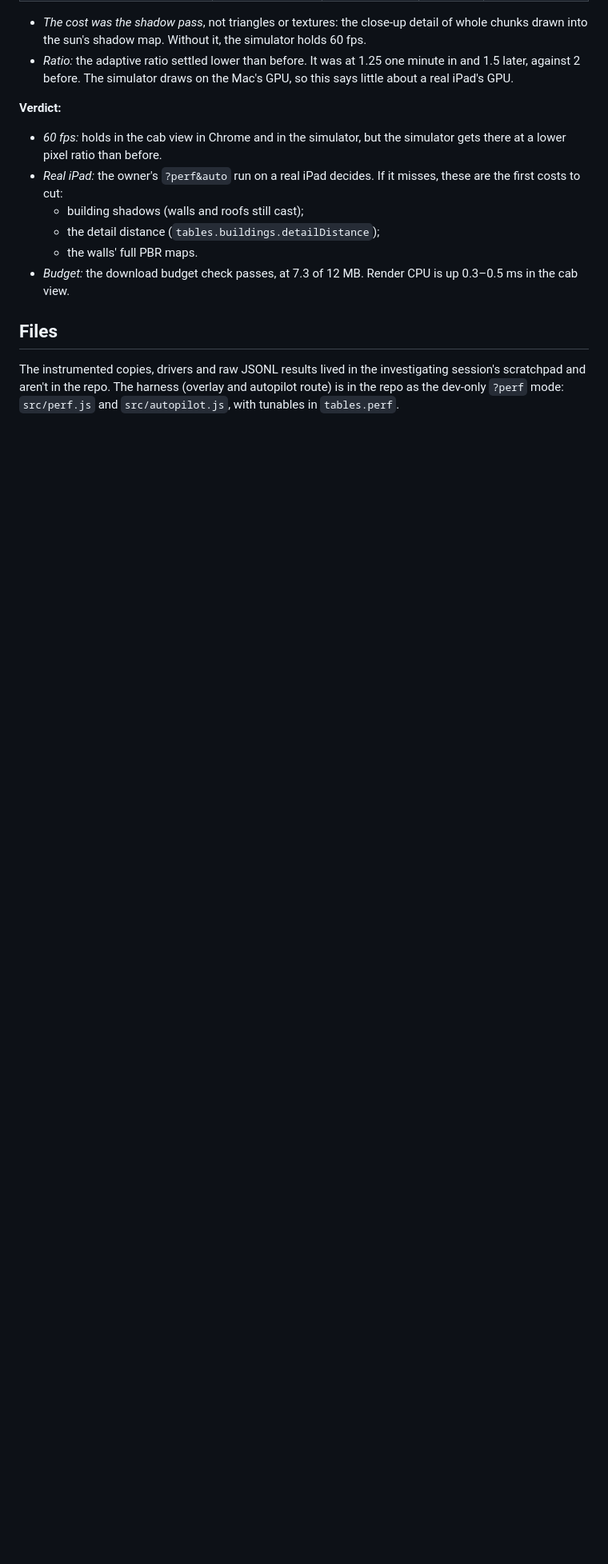
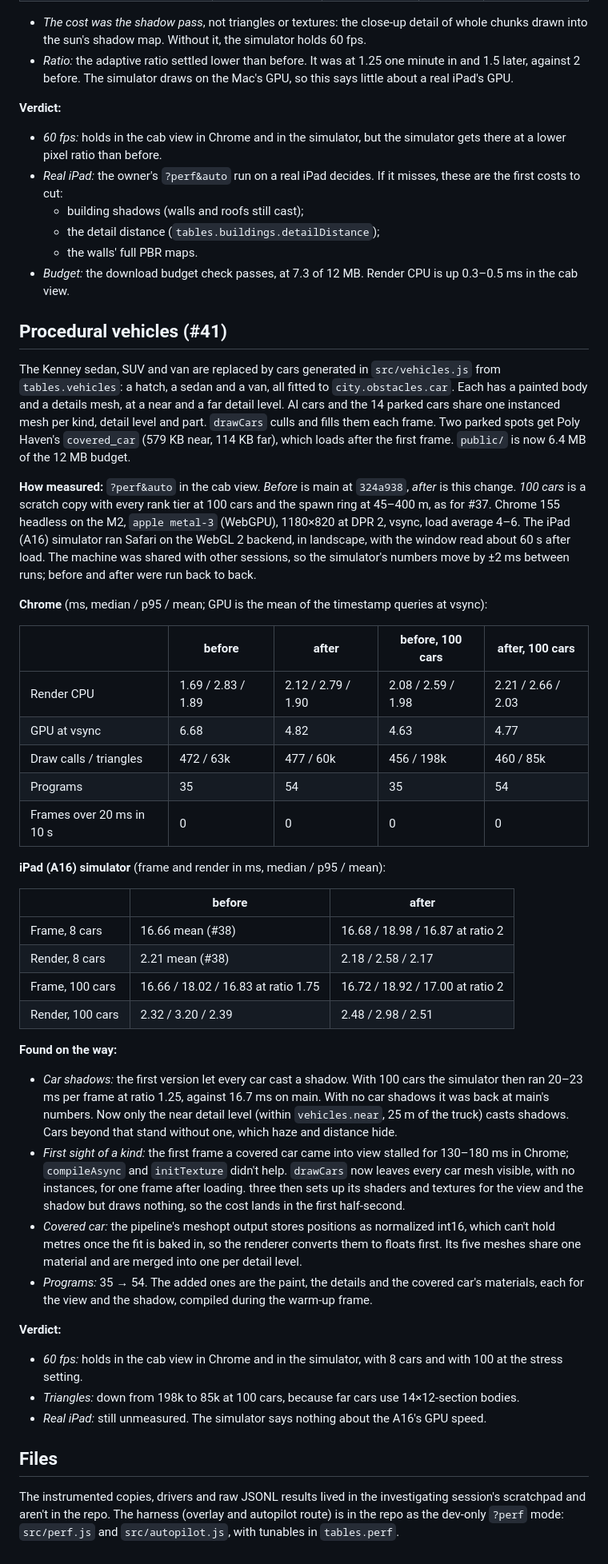
Before and after one commit to pancetta/truck-sim, a Markdown page: docs/perf/2026-10-baseline.md, the part around the change. Shown at 80% size. GitHub-like rendering; blank space fills up the shorter version.

Commit message:
docs: procedural vehicles measured against main (#41)
Co-Authored-By: Claude Opus 5.5 <noreply@anthropic.com>

```diff
--- a/docs/perf/2026-10-baseline.md
+++ b/docs/perf/2026-10-baseline.md
@@ -605,6 +605,42 @@ The Kenney building models give way to procedural buildings (`src/buildings.js`,
   - the walls' full PBR maps.
 - *Budget:* the download budget check passes, at 7.3 of 12 MB. Render CPU is up 0.3–0.5 ms in the cab view.
 
+## Procedural vehicles (#41)
+
+The Kenney sedan, SUV and van are replaced by cars generated in `src/vehicles.js` from `tables.vehicles`: a hatch, a sedan and a van, all fitted to `city.obstacles.car`. Each has a painted body and a details mesh, at a near and a far detail level. AI cars and the 14 parked cars share one instanced mesh per kind, detail level and part. `drawCars` culls and fills them each frame. Two parked spots get Poly Haven's `covered_car` (579 KB near, 114 KB far), which loads after the first frame. `public/` is now 6.4 MB of the 12 MB budget.
+
+**How measured:** `?perf&auto` in the cab view. *Before* is main at `324a938`, *after* is this change. *100 cars* is a scratch copy with every rank tier at 100 cars and the spawn ring at 45–400 m, as for #37. Chrome 155 headless on the M2, `apple metal-3` (WebGPU), 1180×820 at DPR 2, vsync, load average 4–6. The iPad (A16) simulator ran Safari on the WebGL 2 backend, in landscape, with the window read about 60 s after load. The machine was shared with other sessions, so the simulator's numbers move by ±2 ms between runs; before and after were run back to back.
+
+**Chrome** (ms, median / p95 / mean; GPU is the mean of the timestamp queries at vsync):
+
+| | before | after | before, 100 cars | after, 100 cars |
+|---|---|---|---|---|
+| Render CPU | 1.69 / 2.83 / 1.89 | 2.12 / 2.79 / 1.90 | 2.08 / 2.59 / 1.98 | 2.21 / 2.66 / 2.03 |
+| GPU at vsync | 6.68 | 4.82 | 4.63 | 4.77 |
+| Draw calls / triangles | 472 / 63k | 477 / 60k | 456 / 198k | 460 / 85k |
+| Programs | 35 | 54 | 35 | 54 |
+| Frames over 20 ms in 10 s | 0 | 0 | 0 | 0 |
+
+**iPad (A16) simulator** (frame and render in ms, median / p95 / mean):
+
+| | before | after |
+|---|---|---|
+| Frame, 8 cars | 16.66 mean (#38) | 16.68 / 18.98 / 16.87 at ratio 2 |
+| Render, 8 cars | 2.21 mean (#38) | 2.18 / 2.58 / 2.17 |
+| Frame, 100 cars | 16.66 / 18.02 / 16.83 at ratio 1.75 | 16.72 / 18.92 / 17.00 at ratio 2 |
+| Render, 100 cars | 2.32 / 3.20 / 2.39 | 2.48 / 2.98 / 2.51 |
+
+**Found on the way:**
+- *Car shadows:* the first version let every car cast a shadow. With 100 cars the simulator then ran 20–23 ms per frame at ratio 1.25, against 16.7 ms on main. With no car shadows it was back at main's numbers. Now only the near detail level (within `vehicles.near`, 25 m of the truck) casts shadows. Cars beyond that stand without one, which haze and distance hide.
+- *First sight of a kind:* the first frame a covered car came into view stalled for 130–180 ms in Chrome; `compileAsync` and `initTexture` didn't help. `drawCars` now leaves every car mesh visible, with no instances, for one frame after loading. three then sets up its shaders and textures for the view and the shadow but draws nothing, so the cost lands in the first half-second.
+- *Covered car:* the pipeline's meshopt output stores positions as normalized int16, which can't hold metres once the fit is baked in, so the renderer converts them to floats first. Its five meshes share one material and are merged into one per detail level.
+- *Programs:* 35 → 54. The added ones are the paint, the details and the covered car's materials, each for the view and the shadow, compiled during the warm-up frame.
+
+**Verdict:**
+- *60 fps:* holds in the cab view in Chrome and in the simulator, with 8 cars and with 100 at the stress setting.
+- *Triangles:* down from 198k to 85k at 100 cars, because far cars use 14×12-section bodies.
+- *Real iPad:* still unmeasured. The simulator says nothing about the A16's GPU speed.
+
 ## Files
 
 The instrumented copies, drivers and raw JSONL results lived in the investigating session's scratchpad and aren't in the repo. The harness (overlay and autopilot route) is in the repo as the dev-only `?perf` mode: `src/perf.js` and `src/autopilot.js`, with tunables in `tables.perf`.
```
